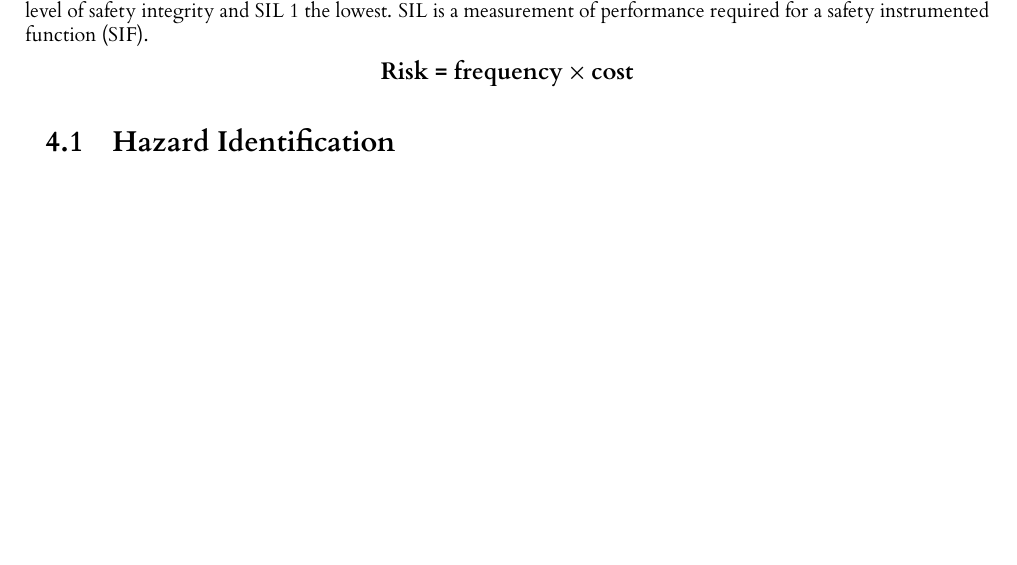
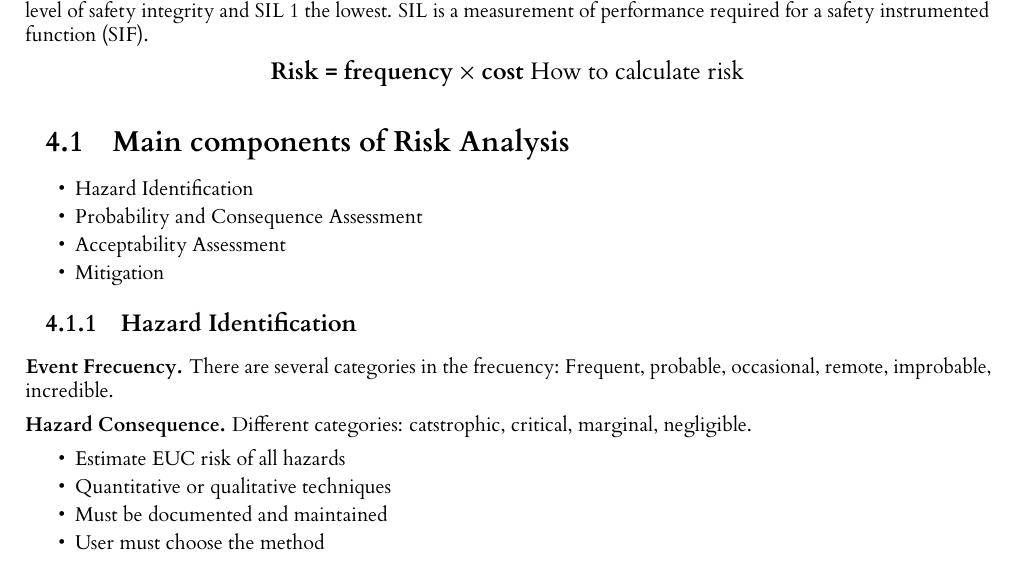
Before and after one commit to efrain2010/SafetyCriticalSystema2020Notes, a LaTeX document (class-notes.tex): part of page 8 of 12, cut so that both start at the same text, the shorter picture padded with empty space. The pictures show the PDF file class-notes.pdf that the author committed with the source.

Commit message:
Begin adding concepts of hazard identification and risk levels

```diff
--- a/class-notes.tex
+++ b/class-notes.tex
@@ -283,6 +283,27 @@ Weaknesses:
 
 \begin{center}
     \large{\textbf{Risk = frequency $\times$ cost}}
+    How to calculate risk
 \end{center}
 
-\section{Hazard Identification}
+\section{Main components of Risk Analysis}
+
+\begin{itemize}
+    \item Hazard Identification
+    \item Probability and Consequence Assessment
+    \item Acceptability Assessment
+    \item Mitigation
+\end{itemize}
+
+\subsection{Hazard Identification}
+
+\textbf{Event Frecuency.} There are several categories in the frecuency: Frequent, probable, occasional, remote, improbable, incredible.
+
+\textbf{Hazard Consequence.} Different categories: catstrophic, critical, marginal, negligible.
+
+\begin{itemize}
+    \item Estimate EUC risk of all hazards
+    \item Quantitative or qualitative techniques
+    \item Must be documented and maintained
+    \item User must choose the method
+\end{itemize}
```
Also changed, not shown: class-notes.pdf, class-notes.tex (8 more changed lines).
